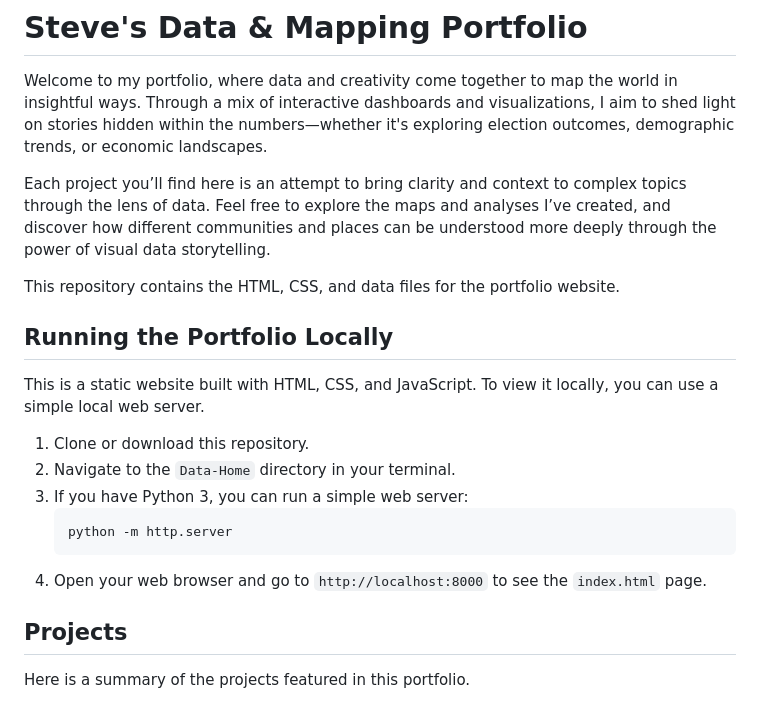
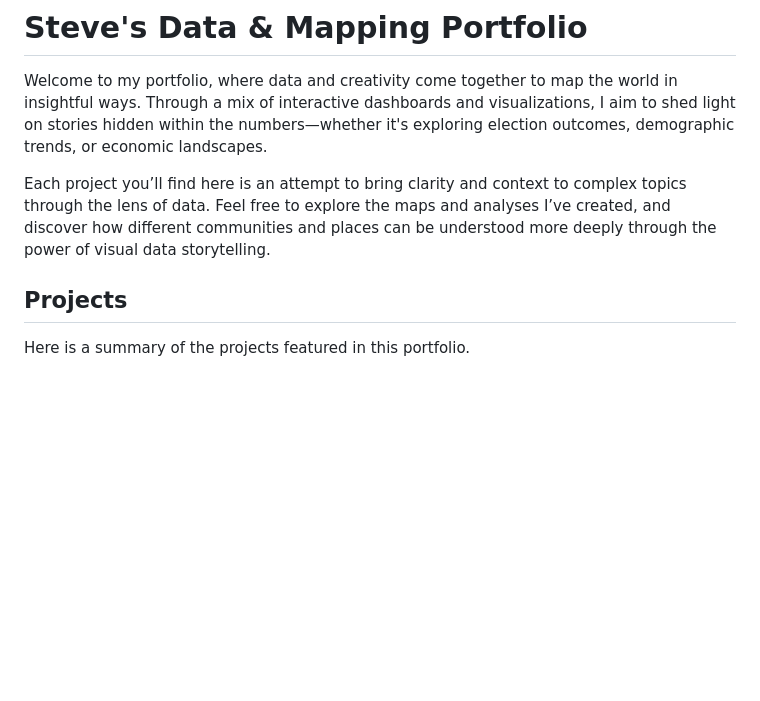
Before and after one commit to Steve-the-map-Maker/Data-Home, a Markdown page: README.md, the part around the change. Rendered like a GitHub page; blank space fills up the shorter version.

Commit message:
Remove local running instructions from README for clarity and conciseness

````diff
--- a/README.md
+++ b/README.md
@@ -4,19 +4,7 @@ Welcome to my portfolio, where data and creativity come together to map the worl
 
 Each project you’ll find here is an attempt to bring clarity and context to complex topics through the lens of data. Feel free to explore the maps and analyses I’ve created, and discover how different communities and places can be understood more deeply through the power of visual data storytelling.
 
-This repository contains the HTML, CSS, and data files for the portfolio website.
 
-## Running the Portfolio Locally
-
-This is a static website built with HTML, CSS, and JavaScript. To view it locally, you can use a simple local web server.
-
-1.  Clone or download this repository.
-2.  Navigate to the `Data-Home` directory in your terminal.
-3.  If you have Python 3, you can run a simple web server:
-    ```bash
-    python -m http.server
-    ```
-4.  Open your web browser and go to `http://localhost:8000` to see the `index.html` page.
 
 ## Projects
 
````
